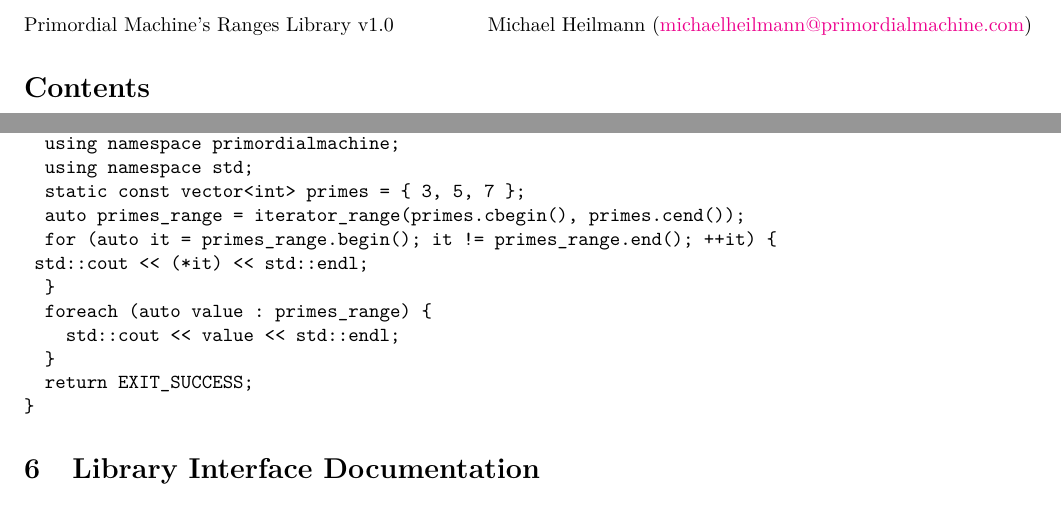
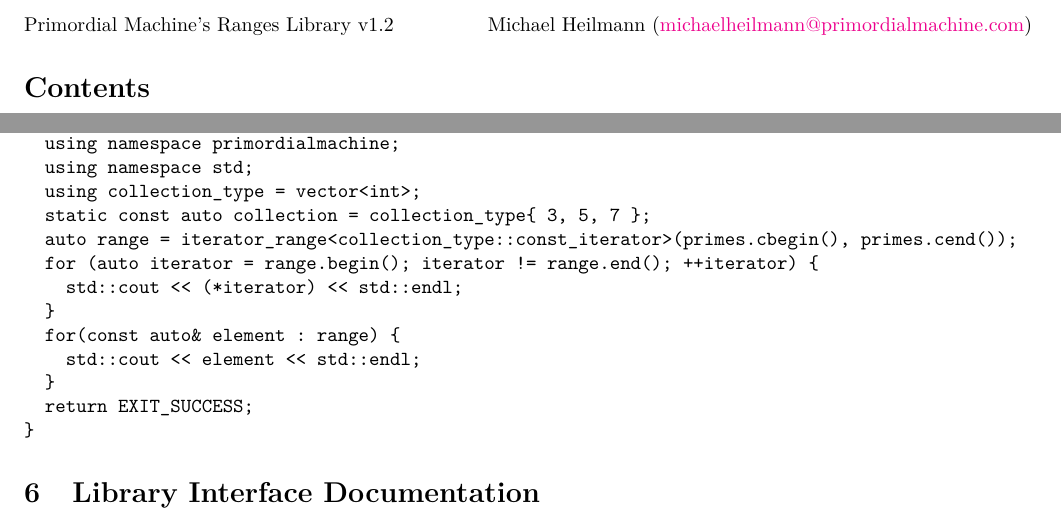
Before and after one commit to primordialmachine/iterator-range, a LaTeX document (documentation/index.tex): two parts of pages 1 and 2 of 3, joined at a grey line, cut so that both start at the same text. Compiled offline with pdfLaTeX.

Commit message:
Fix documentation

```diff
--- a/documentation/index.tex
+++ b/documentation/index.tex
@@ -14,7 +14,7 @@
 
 \SetOrganization{Primordial Machine's}
 \SetLibraryName{Ranges Library}
-\SetLibraryVersion{v1.0}
+\SetLibraryVersion{v1.2}
 \SetLibraryRepository{https://github.com/primordialmachine/ranges}
 \SetAuthor{Michael Heilmann}
 \SetEmail{michaelheilmann@primordialmachine.com}
@@ -79,13 +79,14 @@ The following example creates a \verb+iterator_range+ from the iterators returne
 int main(int argc, char **argv) {
   using namespace primordialmachine;
   using namespace std;
-  static const vector<int> primes = { 3, 5, 7 };
-  auto primes_range = iterator_range(primes.cbegin(), primes.cend());
-  for (auto it = primes_range.begin(); it != primes_range.end(); ++it) {
-	std::cout << (*it) << std::endl;
+  using collection_type = vector<int>;
+  static const auto collection = collection_type{ 3, 5, 7 };
+  auto range = iterator_range<collection_type::const_iterator>(primes.cbegin(), primes.cend());
+  for (auto iterator = range.begin(); iterator != range.end(); ++iterator) {
+    std::cout << (*iterator) << std::endl;
   }
-  foreach (auto value : primes_range) {
-    std::cout << value << std::endl;
+  for(const auto& element : range) {
+    std::cout << element << std::endl;
   }
   return EXIT_SUCCESS;
 }
```
Also changed, not shown: README.md.
